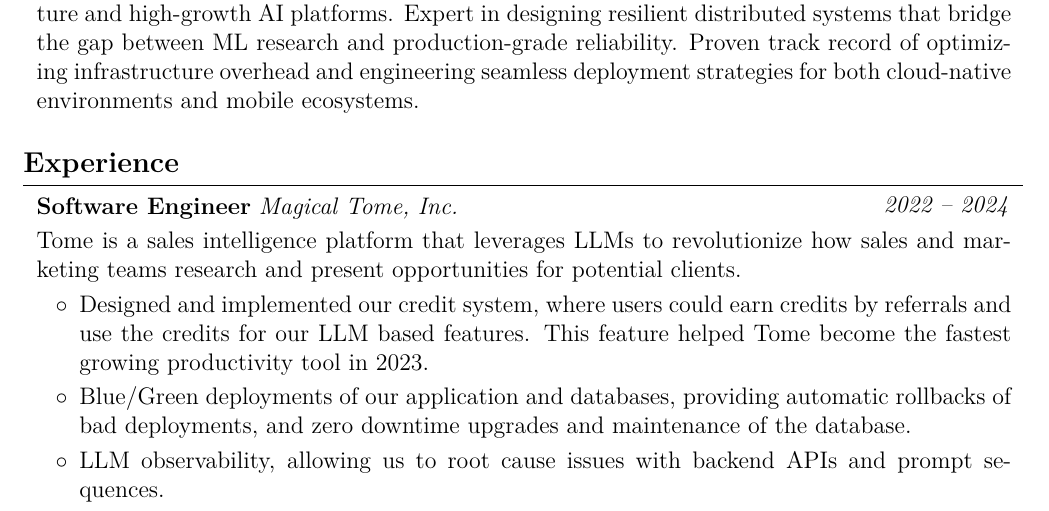
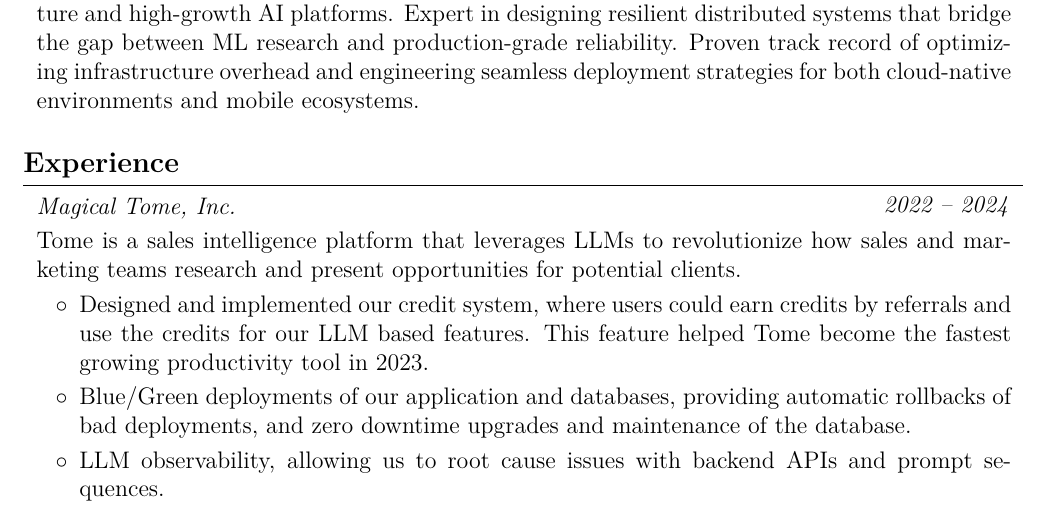
Before and after one commit to mrdotmo/resume, a LaTeX CV (resume.tex): part of page 1 of 2, cut so that both start at the same text. Compiled offline with pdfLaTeX.

Commit message:
Removed job titles

```diff
--- a/resume.tex
+++ b/resume.tex
@@ -173,7 +173,6 @@
     \section{Experience}
         \begin{twocolentry}{
         \textit{2022 – 2024}}
-            \textbf{Software Engineer}
             \textit{Magical Tome, Inc.}
         \end{twocolentry}
 
```
Also changed, not shown: resume.pdf, resume.tex (1 more changed lines).
